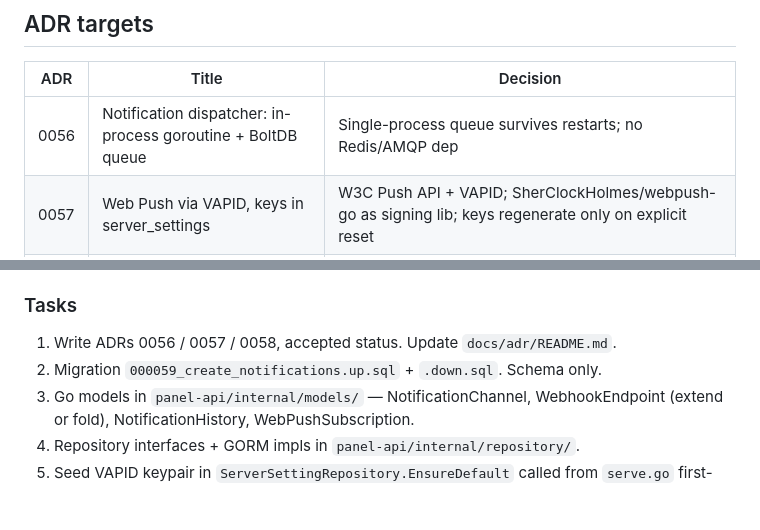
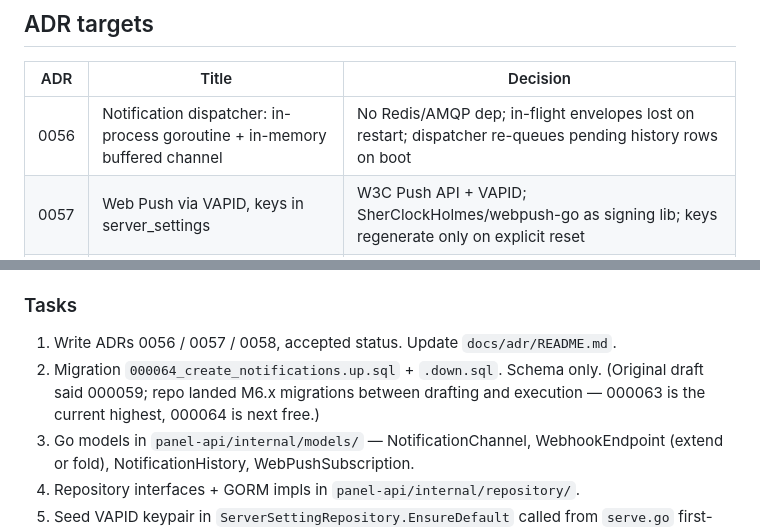
Before and after one commit to mannnrachman/jabali-panel, a Markdown page: plans/m14-notifications.md, 2 parts joined by grey strips. Drawn GitHub-style; blank space fills up the shorter version.

Commit message:
plan(m14): migration 000064 (not 059) + drop BoltDB from dispatcher ADR
Repo landed M6.x migrations between plan draft and dispatch; 000063 is
current highest, next free is 000064. ADR-0056 scope tightened:
in-memory buffered channel (no BoltDB, no Redis). In-flight envelopes
lost on restart; dispatcher re-queues notification_history rows with
outcome='pending' on boot up to max_retries.

```diff
--- a/plans/m14-notifications.md
+++ b/plans/m14-notifications.md
@@ -37,7 +37,7 @@ System events that fan out to notifications:
 
 | ADR  | Title                                                      | Decision                                                                                                   |
 | ---- | ---------------------------------------------------------- | ---------------------------------------------------------------------------------------------------------- |
-| 0056 | Notification dispatcher: in-process goroutine + BoltDB queue | Single-process queue survives restarts; no Redis/AMQP dep                                                  |
+| 0056 | Notification dispatcher: in-process goroutine + in-memory buffered channel | No Redis/AMQP dep; in-flight envelopes lost on restart; dispatcher re-queues pending history rows on boot |
 | 0057 | Web Push via VAPID, keys in server_settings                | W3C Push API + VAPID; SherClockHolmes/webpush-go as signing lib; keys regenerate only on explicit reset    |
 | 0058 | ntfy.sh: POST topic URL, optional bearer + priority + tags | No vendor SDK; plain HTTP POST; self-hosted or public; channel config stores full topic URL + optional bearer |
 
@@ -101,7 +101,7 @@ ServerSettings seeded at boot:
 
 ### Tasks
 1. Write ADRs 0056 / 0057 / 0058, accepted status. Update `docs/adr/README.md`.
-2. Migration `000059_create_notifications.up.sql` + `.down.sql`. Schema only.
+2. Migration `000064_create_notifications.up.sql` + `.down.sql`. Schema only. (Original draft said 000059; repo landed M6.x migrations between drafting and execution — 000063 is the current highest, 000064 is next free.)
 3. Go models in `panel-api/internal/models/` — NotificationChannel, WebhookEndpoint (extend or fold), NotificationHistory, WebPushSubscription.
 4. Repository interfaces + GORM impls in `panel-api/internal/repository/`.
 5. Seed VAPID keypair in `ServerSettingRepository.EnsureDefault` called from `serve.go` first-boot init (mirror how ManagedIP default row seeds).
```
